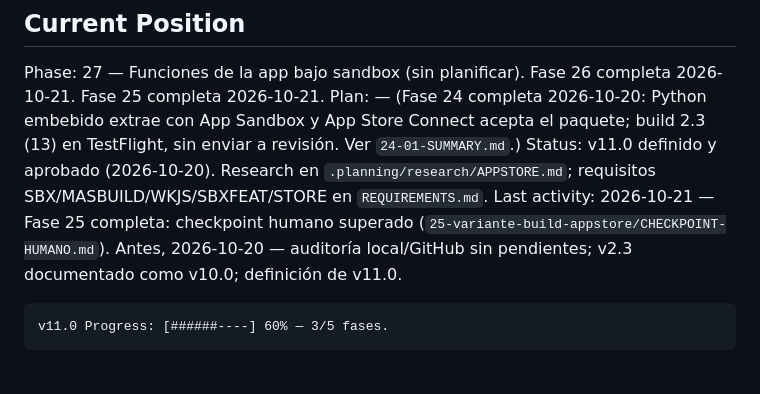
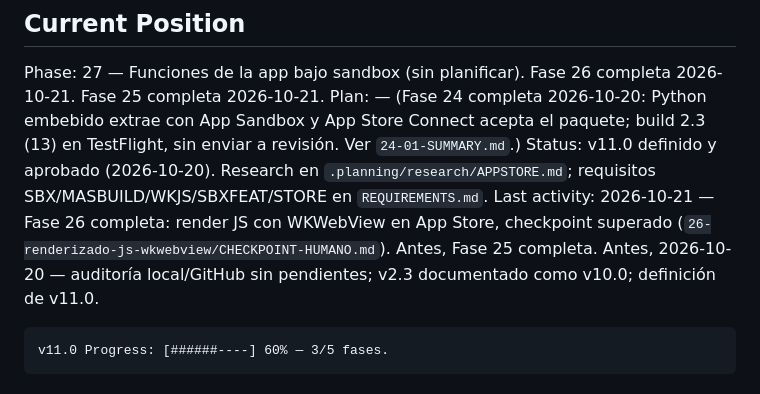
Before and after one commit to edfrutos/extractor-url-macos, a Markdown page: .planning/STATE.md, the part around the change. GitHub-like rendering.

Commit message:
docs: actualiza la última actividad en STATE
Co-Authored-By: Claude Opus 5.5 <noreply@anthropic.com>

````diff
--- a/.planning/STATE.md
+++ b/.planning/STATE.md
@@ -27,7 +27,7 @@ See: .planning/PROJECT.md (updated 2026-10-20)
 Phase: 27 — Funciones de la app bajo sandbox (sin planificar). Fase 26 completa 2026-10-21. Fase 25 completa 2026-10-21.
 Plan: — (Fase 24 completa 2026-10-20: Python embebido extrae con App Sandbox y App Store Connect acepta el paquete; build 2.3 (13) en TestFlight, sin enviar a revisión. Ver `24-01-SUMMARY.md`.)
 Status: v11.0 definido y aprobado (2026-10-20). Research en `.planning/research/APPSTORE.md`; requisitos SBX/MASBUILD/WKJS/SBXFEAT/STORE en `REQUIREMENTS.md`.
-Last activity: 2026-10-21 — Fase 25 completa: checkpoint humano superado (`25-variante-build-appstore/CHECKPOINT-HUMANO.md`). Antes, 2026-10-20 — auditoría local/GitHub sin pendientes; v2.3 documentado como v10.0; definición de v11.0.
+Last activity: 2026-10-21 — Fase 26 completa: render JS con WKWebView en App Store, checkpoint superado (`26-renderizado-js-wkwebview/CHECKPOINT-HUMANO.md`). Antes, Fase 25 completa. Antes, 2026-10-20 — auditoría local/GitHub sin pendientes; v2.3 documentado como v10.0; definición de v11.0.
 
 ```
 v11.0 Progress: [######----] 60% — 3/5 fases.
````
